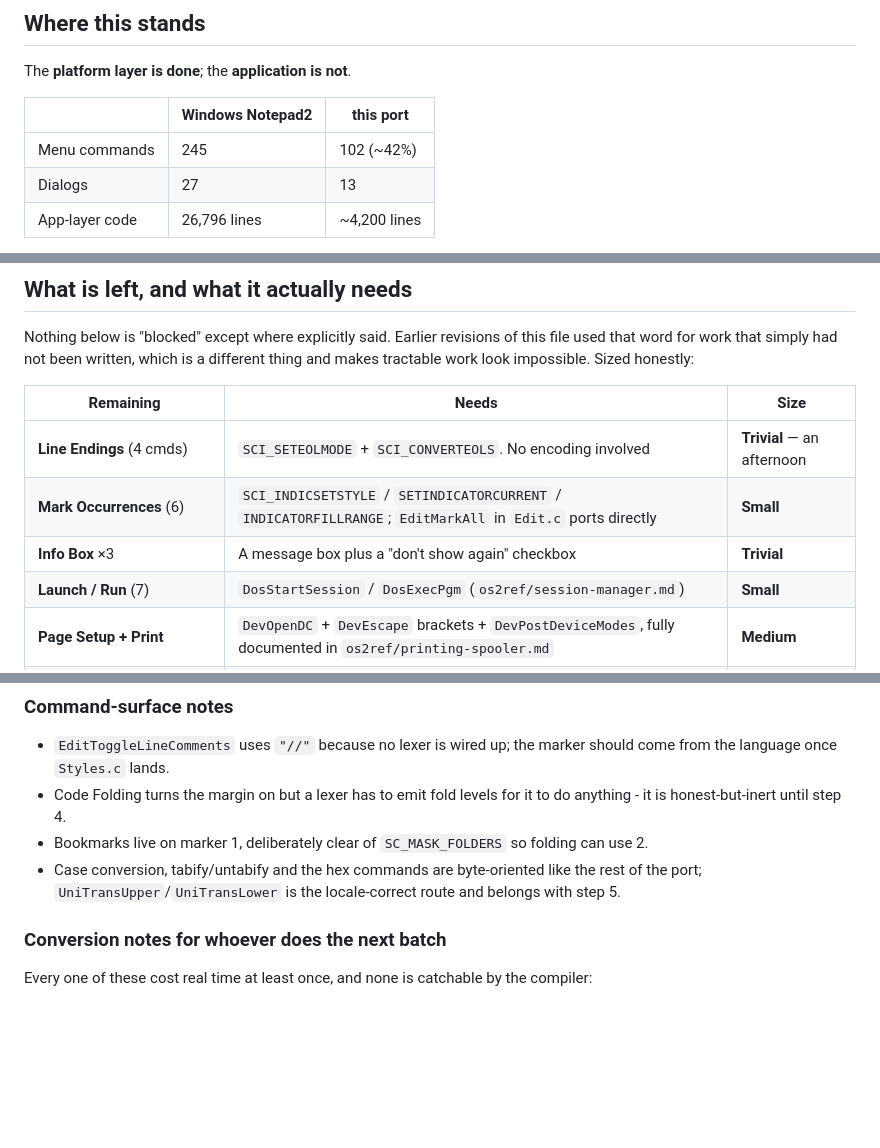
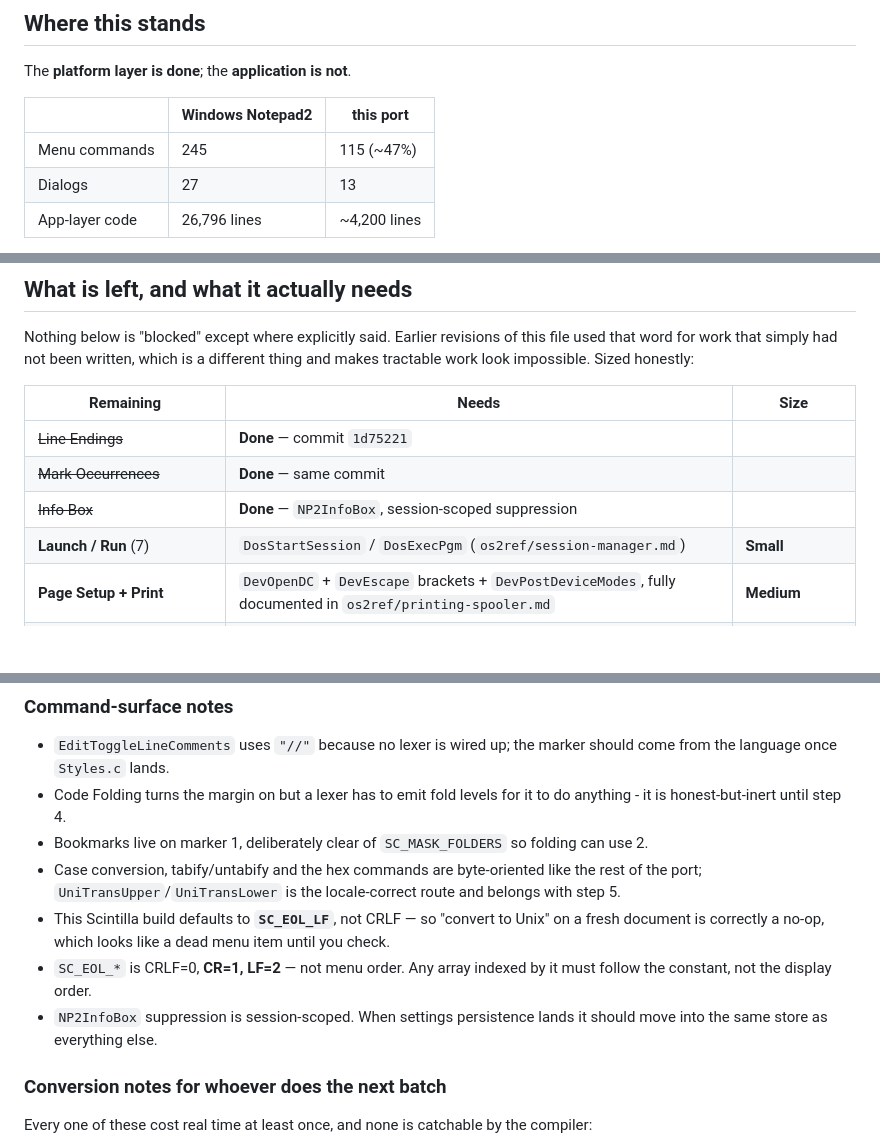
Before and after one commit to phaelonimaire/notepad2-os2, a Markdown page: NEXT.md, 3 parts joined by grey strips. GitHub-like rendering; blank space fills up the shorter version.

Commit message:
NEXT.md: cheap wins done, 115 of 245
Co-Authored-By: Claude Opus 5 <noreply@anthropic.com>

```diff
--- a/NEXT.md
+++ b/NEXT.md
@@ -8,7 +8,7 @@ The **platform layer is done**; the **application is not**.
 
 | | Windows Notepad2 | this port |
 |---|---|---|
-| Menu commands | 245 | 102 (~42%) |
+| Menu commands | 245 | 115 (~47%) |
 | Dialogs | 27 | 13 |
 | App-layer code | 26,796 lines | ~4,200 lines |
 
@@ -24,9 +24,9 @@ look impossible. Sized honestly:
 
 | Remaining | Needs | Size |
 |---|---|---|
-| **Line Endings** (4 cmds) | `SCI_SETEOLMODE` + `SCI_CONVERTEOLS`. No encoding involved | **Trivial** — an afternoon |
-| **Mark Occurrences** (6) | `SCI_INDICSETSTYLE` / `SETINDICATORCURRENT` / `INDICATORFILLRANGE`; `EditMarkAll` in `Edit.c` ports directly | **Small** |
-| **Info Box** ×3 | A message box plus a "don't show again" checkbox | **Trivial** |
+| ~~Line Endings~~ | **Done** — commit `1d75221` | |
+| ~~Mark Occurrences~~ | **Done** — same commit | |
+| ~~Info Box~~ | **Done** — `NP2InfoBox`, session-scoped suppression | |
 | **Launch / Run** (7) | `DosStartSession` / `DosExecPgm` (`os2ref/session-manager.md`) | **Small** |
 | **Page Setup + Print** | `DevOpenDC` + `DevEscape` brackets + `DevPostDeviceModes`, fully documented in `os2ref/printing-spooler.md` | **Medium** |
 | **Encoding / Reload** (13) | `UniUconv` conversion. API exists and is documented; only BOM-less *detection* must be hand-written | **Medium** |
@@ -123,6 +123,12 @@ wrc np2.res np2.exe
 - Bookmarks live on marker 1, deliberately clear of `SC_MASK_FOLDERS` so folding can use 2.
 - Case conversion, tabify/untabify and the hex commands are byte-oriented like the rest of the
   port; `UniTransUpper`/`UniTransLower` is the locale-correct route and belongs with step 5.
+- This Scintilla build defaults to **`SC_EOL_LF`**, not CRLF — so "convert to Unix" on a fresh
+  document is correctly a no-op, which looks like a dead menu item until you check.
+- `SC_EOL_*` is CRLF=0, **CR=1, LF=2** — not menu order. Any array indexed by it must follow the
+  constant, not the display order.
+- `NP2InfoBox` suppression is session-scoped. When settings persistence lands it should move into
+  the same store as everything else.
 
 ### Conversion notes for whoever does the next batch
 
```
